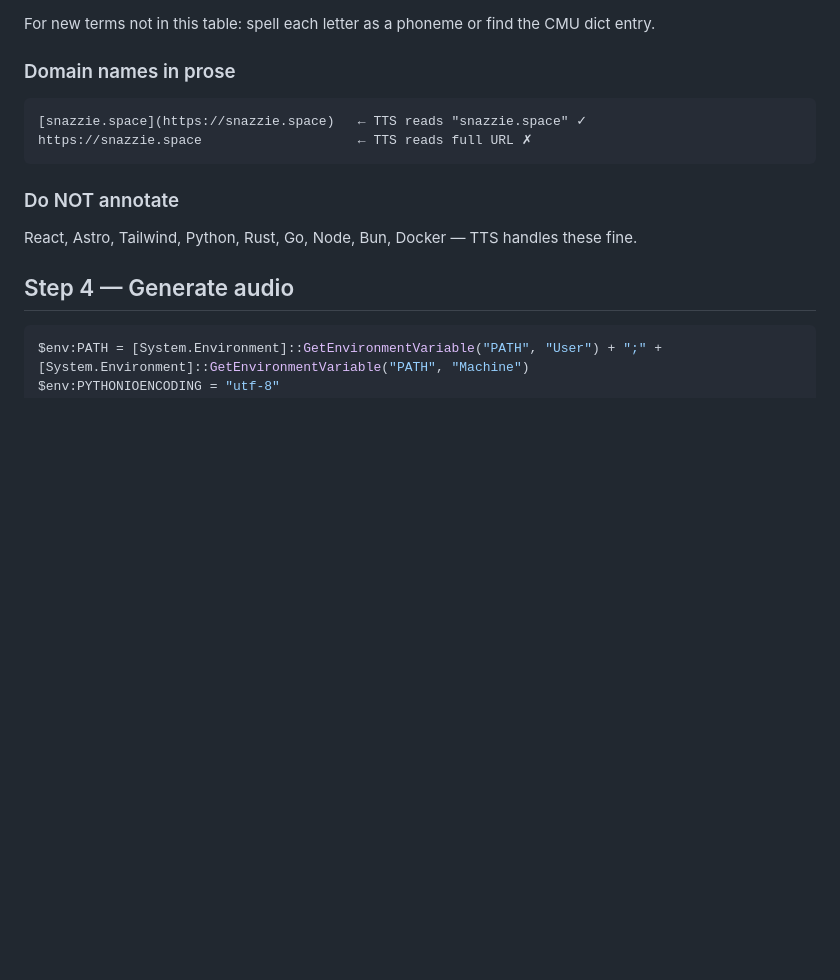
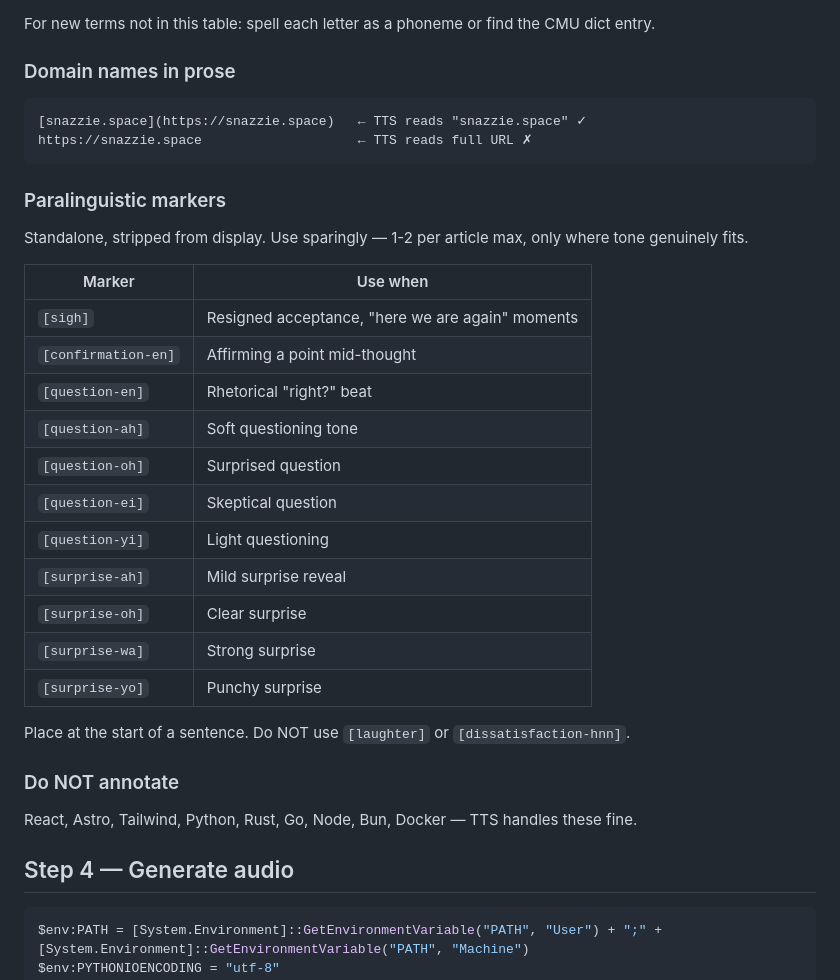
Before and after one commit to Snazzie/SnazzieSpaceReact, a Markdown page: .claude/skills/new-article-with-voice.md, the part around the change. Rendered like a GitHub page; blank space fills up the shorter version.

Commit message:
feat(skills): add full OmniVoice paralinguistic marker list to skill

````diff
--- a/.claude/skills/new-article-with-voice.md
+++ b/.claude/skills/new-article-with-voice.md
@@ -86,6 +86,26 @@ For new terms not in this table: spell each letter as a phoneme or find the CMU
 https://snazzie.space                    ← TTS reads full URL ✗
 ```
 
+### Paralinguistic markers
+
+Standalone, stripped from display. Use sparingly — 1-2 per article max, only where tone genuinely fits.
+
+| Marker | Use when |
+|--------|----------|
+| `[sigh]` | Resigned acceptance, "here we are again" moments |
+| `[confirmation-en]` | Affirming a point mid-thought |
+| `[question-en]` | Rhetorical "right?" beat |
+| `[question-ah]` | Soft questioning tone |
+| `[question-oh]` | Surprised question |
+| `[question-ei]` | Skeptical question |
+| `[question-yi]` | Light questioning |
+| `[surprise-ah]` | Mild surprise reveal |
+| `[surprise-oh]` | Clear surprise |
+| `[surprise-wa]` | Strong surprise |
+| `[surprise-yo]` | Punchy surprise |
+
+Place at the start of a sentence. Do NOT use `[laughter]` or `[dissatisfaction-hnn]`.
+
 ### Do NOT annotate
 React, Astro, Tailwind, Python, Rust, Go, Node, Bun, Docker — TTS handles these fine.
 
````
